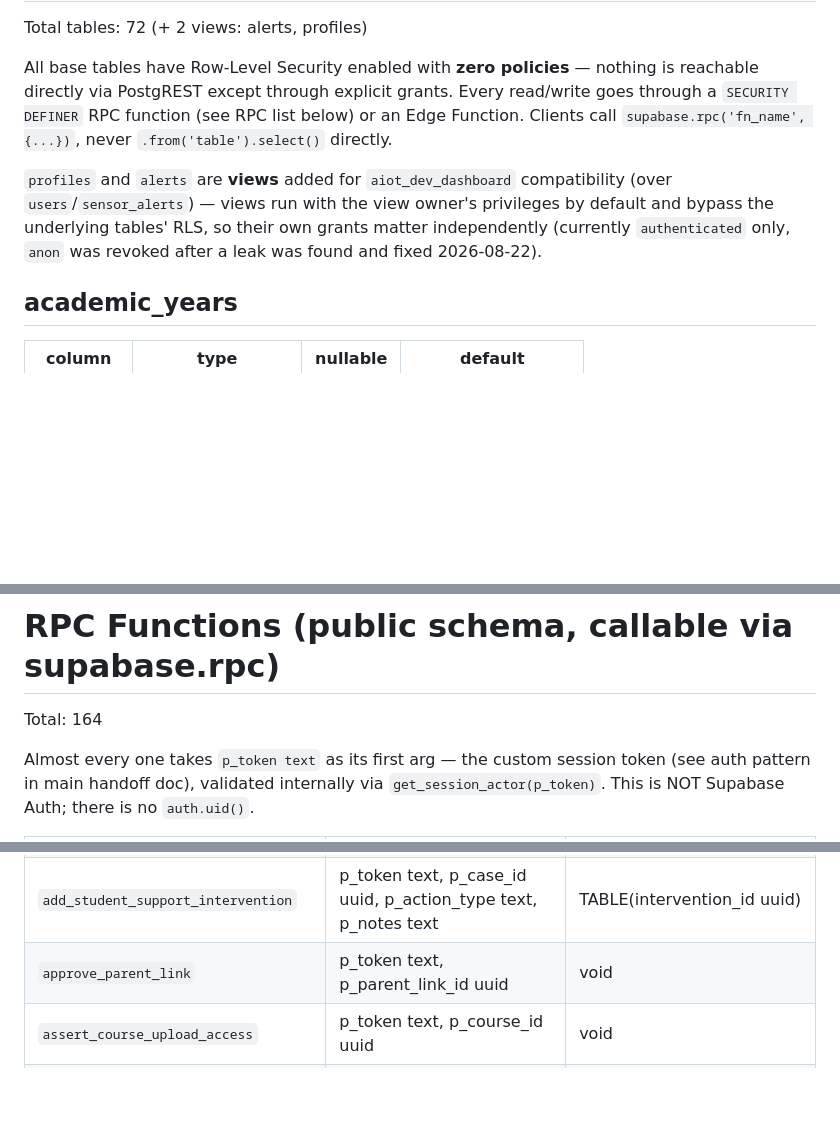
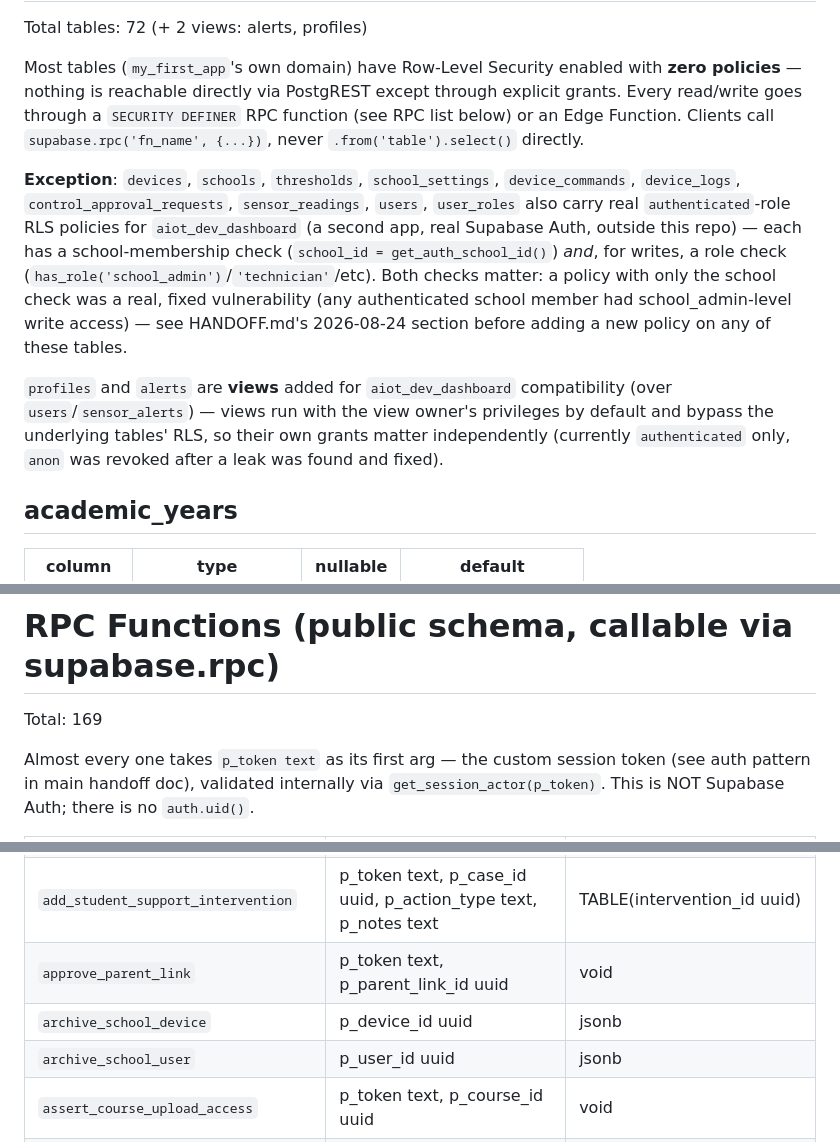
Before and after one commit to pakasit14-Sayfa/aiot-school-lab, a Markdown page: docs/handoff/DATABASE_SCHEMA.md, 3 parts joined by grey strips. Rendered like a GitHub page; blank space fills up the shorter version.

```diff
--- a/docs/handoff/DATABASE_SCHEMA.md
+++ b/docs/handoff/DATABASE_SCHEMA.md
@@ -2,9 +2,11 @@
 
 Total tables: 72 (+ 2 views: alerts, profiles)
 
-All base tables have Row-Level Security enabled with **zero policies** — nothing is reachable directly via PostgREST except through explicit grants. Every read/write goes through a `SECURITY DEFINER` RPC function (see RPC list below) or an Edge Function. Clients call `supabase.rpc('fn_name', {...})`, never `.from('table').select()` directly.
+Most tables (`my_first_app`'s own domain) have Row-Level Security enabled with **zero policies** — nothing is reachable directly via PostgREST except through explicit grants. Every read/write goes through a `SECURITY DEFINER` RPC function (see RPC list below) or an Edge Function. Clients call `supabase.rpc('fn_name', {...})`, never `.from('table').select()` directly.
 
-`profiles` and `alerts` are **views** added for `aiot_dev_dashboard` compatibility (over `users`/`sensor_alerts`) — views run with the view owner's privileges by default and bypass the underlying tables' RLS, so their own grants matter independently (currently `authenticated` only, `anon` was revoked after a leak was found and fixed 2026-08-22).
+**Exception**: `devices`, `schools`, `thresholds`, `school_settings`, `device_commands`, `device_logs`, `control_approval_requests`, `sensor_readings`, `users`, `user_roles` also carry real `authenticated`-role RLS policies for `aiot_dev_dashboard` (a second app, real Supabase Auth, outside this repo) — each has a school-membership check (`school_id = get_auth_school_id()`) *and*, for writes, a role check (`has_role('school_admin')`/`'technician'`/etc). Both checks matter: a policy with only the school check was a real, fixed vulnerability (any authenticated school member had school_admin-level write access) — see HANDOFF.md's 2026-08-24 section before adding a new policy on any of these tables.
+
+`profiles` and `alerts` are **views** added for `aiot_dev_dashboard` compatibility (over `users`/`sensor_alerts`) — views run with the view owner's privileges by default and bypass the underlying tables' RLS, so their own grants matter independently (currently `authenticated` only, `anon` was revoked after a leak was found and fixed).
 
 
 ## academic_years
@@ -1277,7 +1279,7 @@ Foreign keys:
 
 # RPC Functions (public schema, callable via supabase.rpc)
 
-Total: 164
+Total: 169
 
 Almost every one takes `p_token text` as its first arg — the custom session token (see auth pattern in main handoff doc), validated internally via `get_session_actor(p_token)`. This is NOT Supabase Auth; there is no `auth.uid()`.
 
@@ -1293,6 +1295,8 @@ Almost every one takes `p_token text` as its first arg — the custom session to
 | `add_rubric_criterion` | p_token text, p_rubric_id uuid, p_name text, p_description text, p_max_score numeric, p_le... | TABLE(criterion_id uuid) |
 | `add_student_support_intervention` | p_token text, p_case_id uuid, p_action_type text, p_notes text | TABLE(intervention_id uuid) |
 | `approve_parent_link` | p_token text, p_parent_link_id uuid | void |
+| `archive_school_device` | p_device_id uuid | jsonb |
+| `archive_school_user` | p_user_id uuid | jsonb |
 | `assert_course_upload_access` | p_token text, p_course_id uuid | void |
 | `assert_lesson_upload_access` | p_token text, p_lesson_id uuid | void |
 | `assign_incident_report` | p_token text, p_id uuid, p_assignee_id uuid | void |
```
Also changed, not shown: other parts of docs/handoff/DATABASE_SCHEMA.md (+4 -1 lines), docs/handoff/HANDOFF.md (+63 -1 lines).
